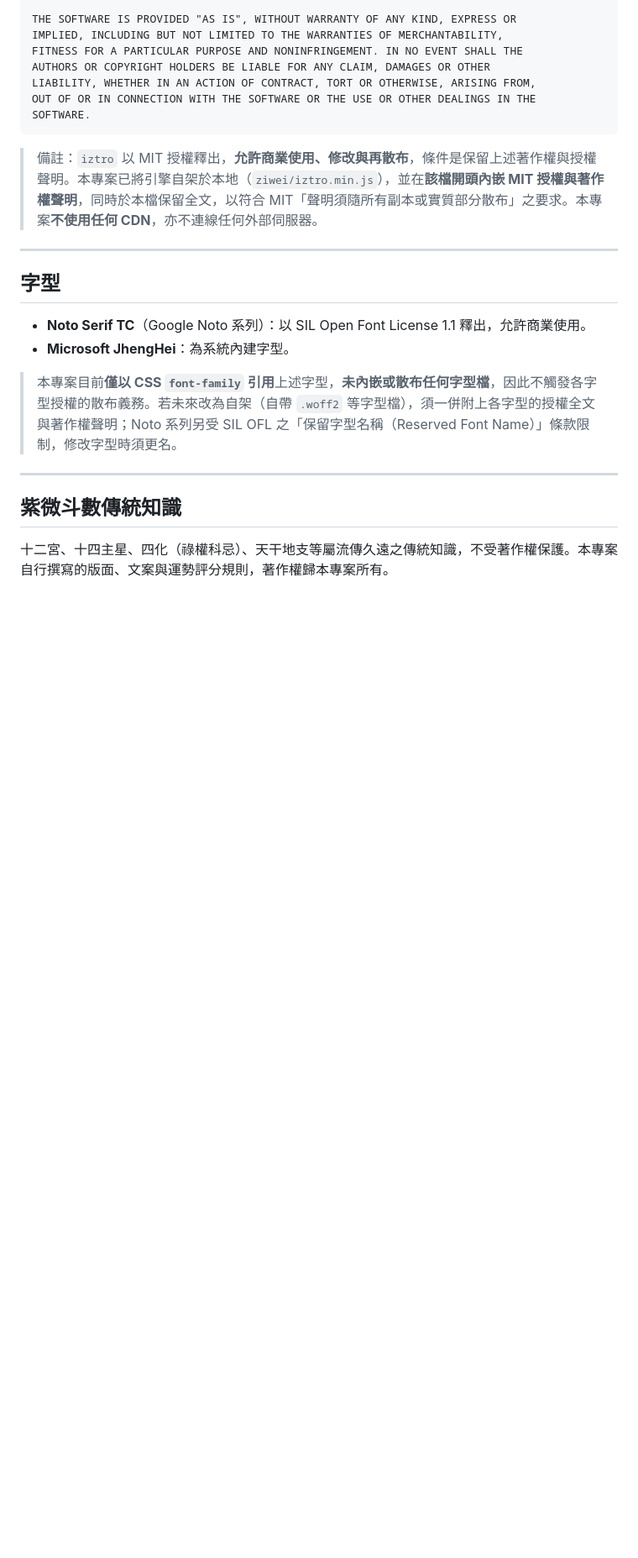
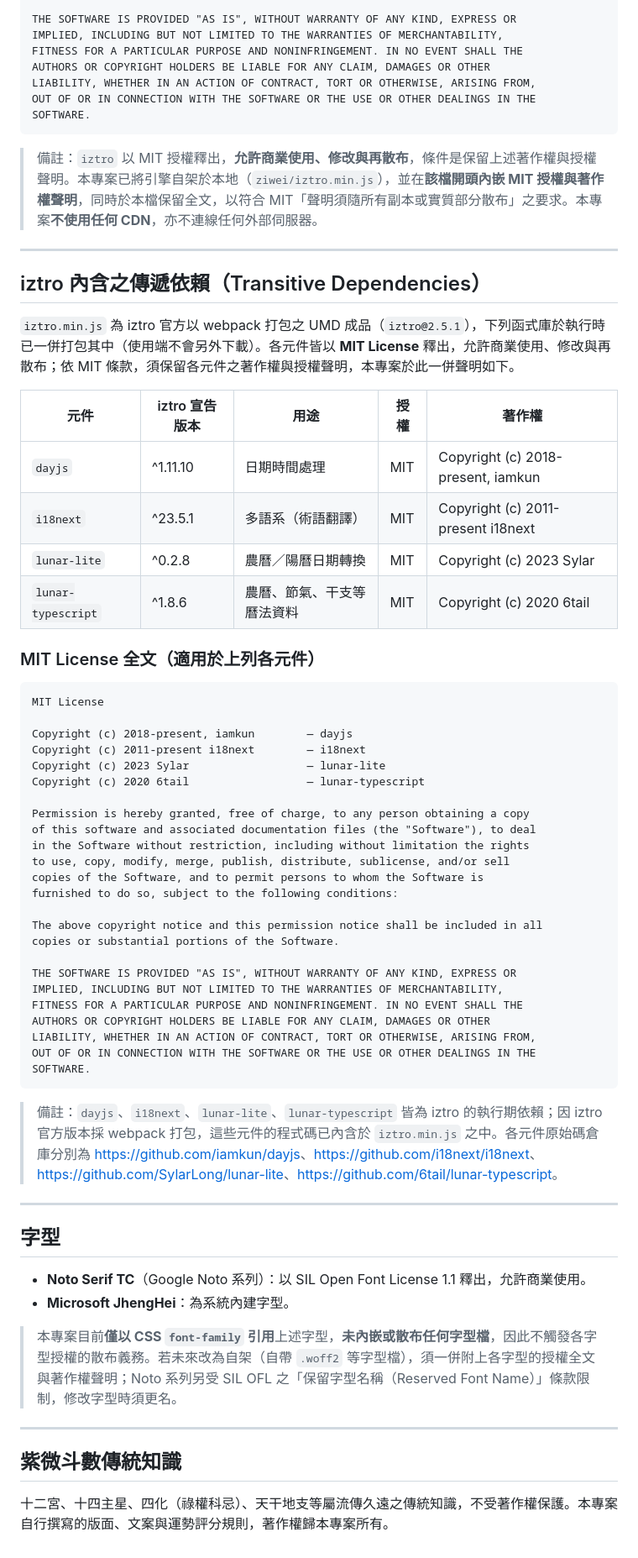
Before and after one commit to jiaming1014/ziwei-program, a Markdown page: ziwei/THIRD-PARTY-LICENSES.md, the part around one of its changes. Shown at 84% size. GitHub-like rendering; blank space fills up the shorter version.

Commit message:
docs(ziwei): 補列 iztro 傳遞依賴授權並加註引擎版本與完整性
THIRD-PARTY-LICENSES.md 新增 webpack 打包內含之傳遞依賴 (dayjs/i18next/lunar-lite/lunar-typescript) 之 MIT 授權與著作權聲明，並記載 iztro@2.5.1 版本與 SHA-256 完整性比對結果。

````diff
--- a/ziwei/THIRD-PARTY-LICENSES.md
+++ b/ziwei/THIRD-PARTY-LICENSES.md
@@ -45,6 +48,50 @@ SOFTWARE.
 
 ---
 
+## iztro 內含之傳遞依賴（Transitive Dependencies）
+
+`iztro.min.js` 為 iztro 官方以 webpack 打包之 UMD 成品（`iztro@2.5.1`），下列函式庫於執行時已一併打包其中（使用端不會另外下載）。各元件皆以 **MIT License** 釋出，允許商業使用、修改與再散布；依 MIT 條款，須保留各元件之著作權與授權聲明，本專案於此一併聲明如下。
+
+| 元件 | iztro 宣告版本 | 用途 | 授權 | 著作權 |
+|---|---|---|---|---|
+| `dayjs` | ^1.11.10 | 日期時間處理 | MIT | Copyright (c) 2018-present, iamkun |
+| `i18next` | ^23.5.1 | 多語系（術語翻譯） | MIT | Copyright (c) 2011-present i18next |
+| `lunar-lite` | ^0.2.8 | 農曆／陽曆日期轉換 | MIT | Copyright (c) 2023 Sylar |
+| `lunar-typescript` | ^1.8.6 | 農曆、節氣、干支等曆法資料 | MIT | Copyright (c) 2020 6tail |
+
+### MIT License 全文（適用於上列各元件）
+
+```
+MIT License
+
+Copyright (c) 2018-present, iamkun        — dayjs
+Copyright (c) 2011-present i18next        — i18next
+Copyright (c) 2023 Sylar                  — lunar-lite
+Copyright (c) 2020 6tail                  — lunar-typescript
+
+Permission is hereby granted, free of charge, to any person obtaining a copy
+of this software and associated documentation files (the "Software"), to deal
+in the Software without restriction, including without limitation the rights
+to use, copy, modify, merge, publish, distribute, sublicense, and/or sell
+copies of the Software, and to permit persons to whom the Software is
+furnished to do so, subject to the following conditions:
+
+The above copyright notice and this permission notice shall be included in all
+copies or substantial portions of the Software.
+
+THE SOFTWARE IS PROVIDED "AS IS", WITHOUT WARRANTY OF ANY KIND, EXPRESS OR
+IMPLIED, INCLUDING BUT NOT LIMITED TO THE WARRANTIES OF MERCHANTABILITY,
+FITNESS FOR A PARTICULAR PURPOSE AND NONINFRINGEMENT. IN NO EVENT SHALL THE
+AUTHORS OR COPYRIGHT HOLDERS BE LIABLE FOR ANY CLAIM, DAMAGES OR OTHER
+LIABILITY, WHETHER IN AN ACTION OF CONTRACT, TORT OR OTHERWISE, ARISING FROM,
+OUT OF OR IN CONNECTION WITH THE SOFTWARE OR THE USE OR OTHER DEALINGS IN THE
+SOFTWARE.
+```
+
+> 備註：`dayjs`、`i18next`、`lunar-lite`、`lunar-typescript` 皆為 iztro 的執行期依賴；因 iztro 官方版本採 webpack 打包，這些元件的程式碼已內含於 `iztro.min.js` 之中。各元件原始碼倉庫分別為 <https://github.com/iamkun/dayjs>、<https://github.com/i18next/i18next>、<https://github.com/SylarLong/lunar-lite>、<https://github.com/6tail/lunar-typescript>。
+
+---
+
 ## 字型
 
 - **Noto Serif TC**（Google Noto 系列）：以 SIL Open Font License 1.1 釋出，允許商業使用。
````
Also changed, not shown: other parts of ziwei/THIRD-PARTY-LICENSES.md (+3 -0 lines).
